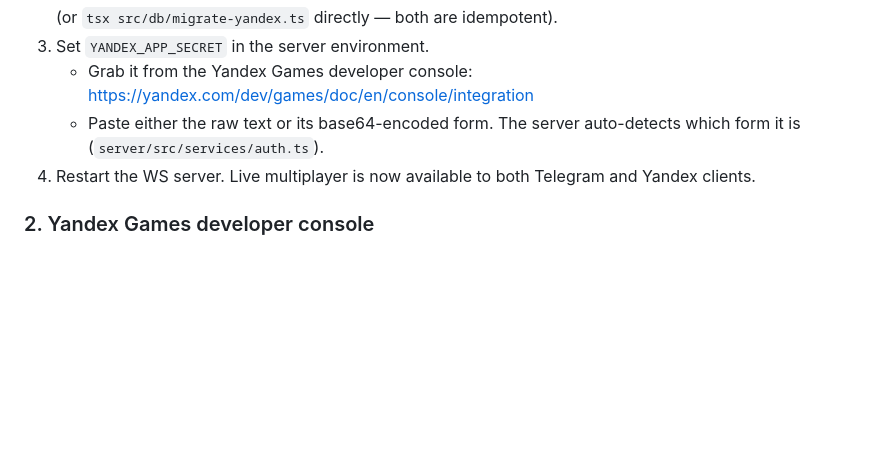
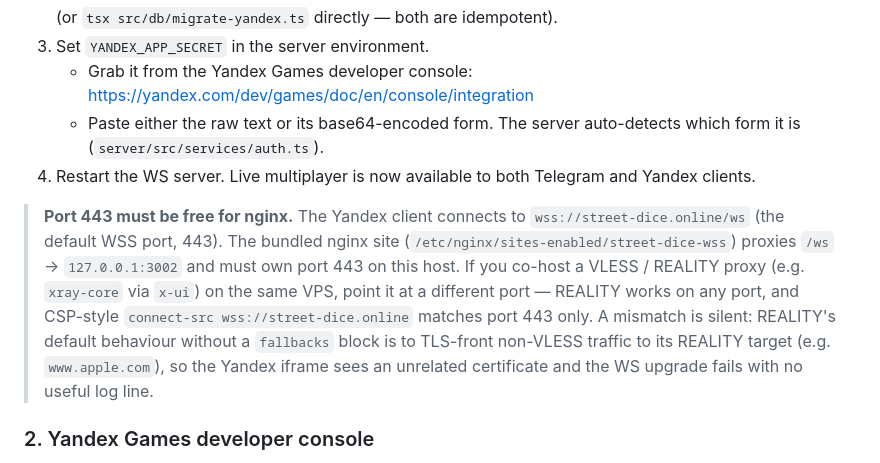
Before and after one commit to palmoceanen-arch/dice, a Markdown page: YANDEX_MULTIPLAYER.md, the part around the change. Rendered like a GitHub page; blank space fills up the shorter version.

Commit message:
docs(yandex): note that port 443 must be free for nginx WSS proxy
Adds an operational reminder in YANDEX_MULTIPLAYER.md that co-hosting
a VLESS / REALITY proxy (e.g. xray-core via x-ui) on the same VPS
silently breaks the Yandex Games WS connection if it occupies port
443. Without a 'fallbacks' block, xray TLS-fronts non-VLESS traffic to
its REALITY target (e.g. www.apple.com), so the iframe sees an
unrelated certificate and the WS upgrade fails with no useful log
line. Solution: bind any co-hosted proxy to a non-443 port.

```diff
--- a/YANDEX_MULTIPLAYER.md
+++ b/YANDEX_MULTIPLAYER.md
@@ -112,6 +112,18 @@ Yandex lobby UI surfaces it last in the mode picker for that reason.
 4. Restart the WS server. Live multiplayer is now available to both
    Telegram and Yandex clients.
 
+> **Port 443 must be free for nginx.** The Yandex client connects to
+> `wss://street-dice.online/ws` (the default WSS port, 443). The bundled
+> nginx site (`/etc/nginx/sites-enabled/street-dice-wss`) proxies
+> `/ws` → `127.0.0.1:3002` and must own port 443 on this host. If you
+> co-host a VLESS / REALITY proxy (e.g. `xray-core` via `x-ui`) on the
+> same VPS, point it at a different port — REALITY works on any port,
+> and CSP-style `connect-src wss://street-dice.online` matches port 443
+> only. A mismatch is silent: REALITY's default behaviour without a
+> `fallbacks` block is to TLS-front non-VLESS traffic to its REALITY
+> target (e.g. `www.apple.com`), so the Yandex iframe sees an unrelated
+> certificate and the WS upgrade fails with no useful log line.
+
 ### 2. Yandex Games developer console
 
 Add the WebSocket server's domain to the **CSP** allowlist. The default
```
